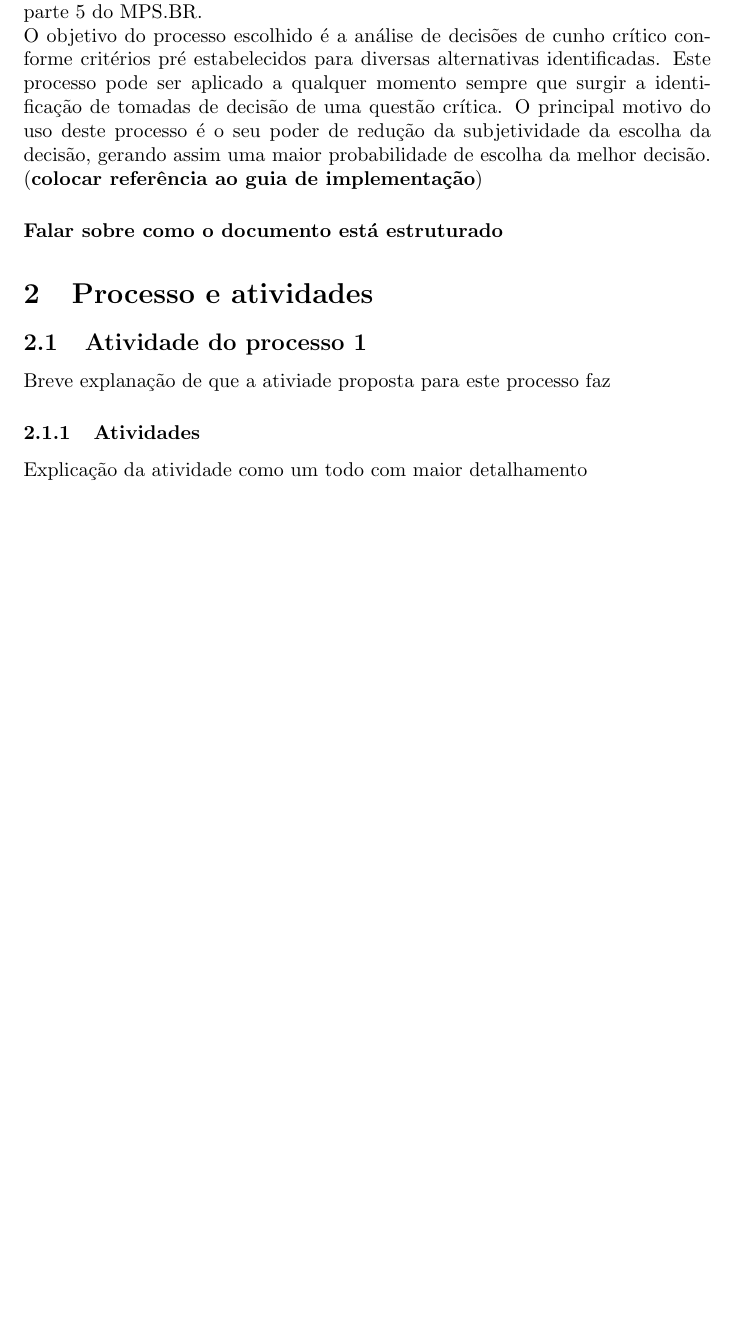
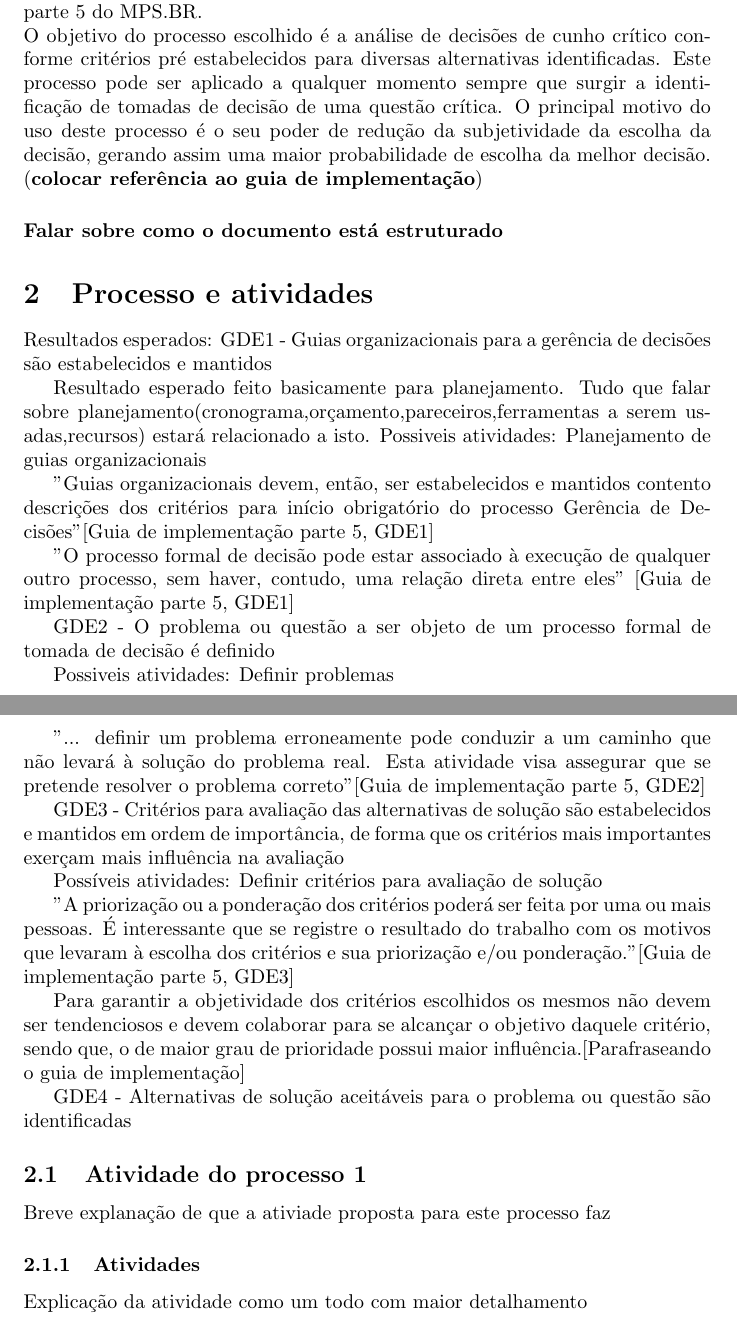
Before and after one commit to cotrim149/gerencia_decisoes_MPS, a LaTeX document (gerencia_de_decisoes.tex): part of page 1 of 2 before the commit and two parts of pages 1 and 2 of 3 after it, the two joined at a grey line, cut so that both start at the same text, the shorter picture padded with empty space. Compiled offline with pdfLaTeX.

Commit message:
add os 3 primeiros resultados esperados linkdados com possíveis atividades, faltam papeis

```diff
--- a/gerencia_de_decisoes.tex
+++ b/gerencia_de_decisoes.tex
@@ -17,6 +17,39 @@ O objetivo do processo escolhido é a análise de decisões de cunho crítico co
 \paragraph{Falar sobre como o documento está estruturado}
 
 \section{Processo e atividades}
+
+
+	Resultados esperados:
+	GDE1 - Guias organizacionais para a gerência de decisões são estabelecidos e mantidos
+
+		Resultado esperado feito basicamente para planejamento. Tudo que falar sobre planejamento(cronograma,orçamento,pareceiros,ferramentas a serem usadas,recursos) estará relacionado a isto.
+		Possiveis atividades:
+			Planejamento de guias organizacionais
+
+	"Guias organizacionais devem, então, ser estabelecidos e mantidos contento descrições dos critérios para início obrigatório do processo Gerência de Decisões"[Guia de implementação parte 5, GDE1]
+
+	"O processo formal de decisão pode estar associado à execução de qualquer outro processo, sem haver, contudo, uma relação direta entre eles" [Guia de implementação parte 5, GDE1]
+
+
+	GDE2 - O problema ou questão a ser objeto de um processo formal de tomada de decisão é definido
+
+		Possiveis atividades:
+			Definir problemas
+
+	"... definir um problema erroneamente pode conduzir a um caminho que não levará à solução do problema real. Esta atividade visa assegurar que se pretende resolver o problema correto"[Guia de implementação parte 5, GDE2]
+
+	GDE3 - Critérios para avaliação das alternativas de solução são estabelecidos e mantidos em ordem de importância, de forma que os critérios mais importantes exerçam mais influência na avaliação
+
+		Possíveis atividades:
+			Definir critérios para avaliação de solução
+
+		"A priorização ou a ponderação dos critérios poderá ser feita por uma ou mais pessoas. É interessante que se registre o resultado do trabalho com os motivos que levaram à escolha dos critérios e sua priorização e/ou ponderação."[Guia de implementação parte 5, GDE3]
+
+		Para garantir a objetividade dos critérios escolhidos os mesmos não devem ser tendenciosos e devem colaborar para se alcançar o objetivo daquele critério, sendo que, o de maior grau de prioridade possui maior influência.[Parafraseando o guia de implementação]
+
+	GDE4 - Alternativas de solução aceitáveis para o problema ou questão são identificadas
+
+
 
 	\subsection{Atividade do processo 1}
 		Breve explanação de que a ativiade proposta para este processo faz
```
